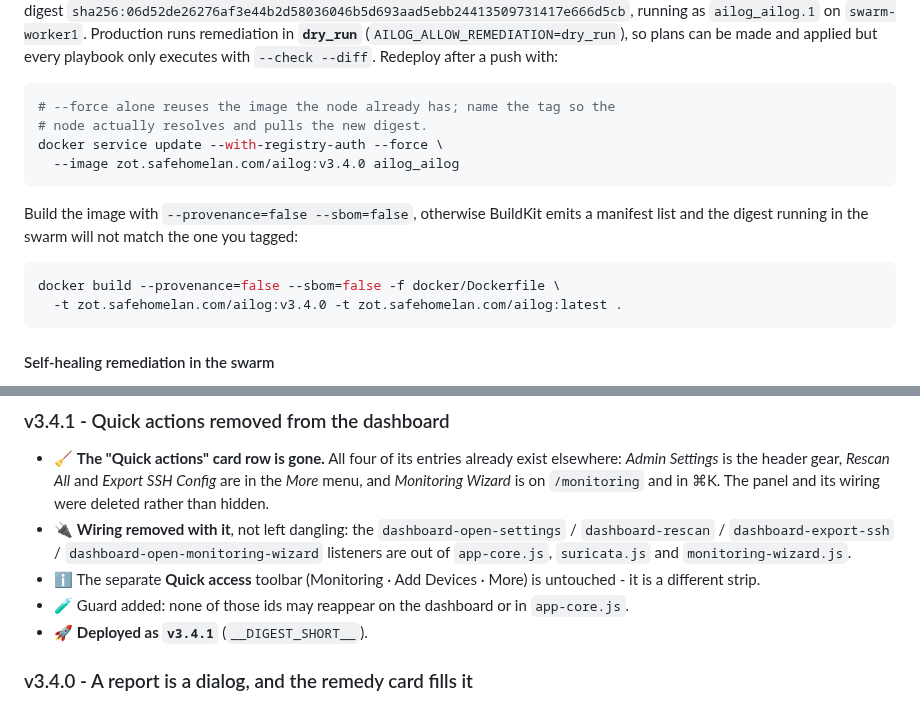
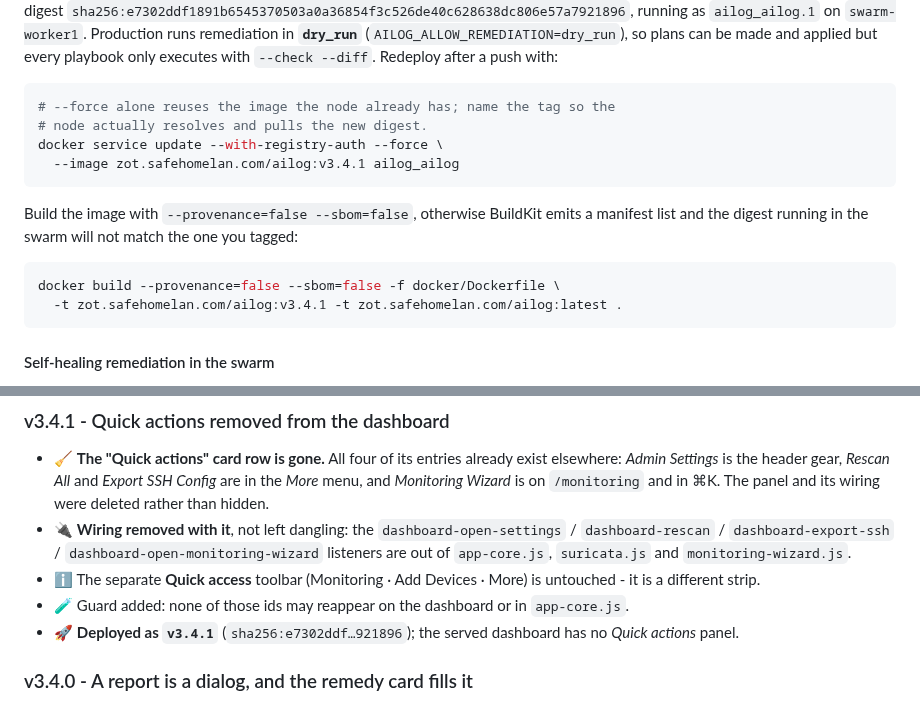
Before and after one commit to mightywomble/ailog, a Markdown page: README.md, 2 parts joined by grey strips. GitHub-like rendering.

Commit message:
docs: v3.4.1 production image

````diff
--- a/README.md
+++ b/README.md
@@ -758,5 +758,5 @@ by the `stacks/ailog/stack.yml` stack file.
 (`:latest` points at the same manifest), digest
-`sha256:06d52de26276af3e44b2d58036046b5d693aad5ebb24413509731417e666d5cb`, running as
+`sha256:e7302ddf1891b6545370503a0a36854f3c526de40c628638dc806e57a7921896`, running as
 `ailog_ailog.1` on `swarm-worker1`. Production runs remediation in **`dry_run`**
 (`AILOG_ALLOW_REMEDIATION=dry_run`), so plans can be made and applied but every
 playbook only executes with `--check --diff`. Redeploy after a push with:
@@ -765,7 +765,7 @@ playbook only executes with `--check --diff`. Redeploy after a push with:
 # --force alone reuses the image the node already has; name the tag so the
 # node actually resolves and pulls the new digest.
 docker service update --with-registry-auth --force \
-  --image zot.safehomelan.com/ailog:v3.4.0 ailog_ailog
+  --image zot.safehomelan.com/ailog:v3.4.1 ailog_ailog
 ```
 
 Build the image with `--provenance=false --sbom=false`, otherwise BuildKit emits a manifest
@@ -773,7 +773,7 @@ list and the digest running in the swarm will not match the one you tagged:
 
 ```bash
 docker build --provenance=false --sbom=false -f docker/Dockerfile \
-  -t zot.safehomelan.com/ailog:v3.4.0 -t zot.safehomelan.com/ailog:latest .
+  -t zot.safehomelan.com/ailog:v3.4.1 -t zot.safehomelan.com/ailog:latest .
 ```
 
 #### Self-healing remediation in the swarm
@@ -1184,7 +1184,7 @@ The application provides detailed startup logs showing:
   `monitoring-wizard.js`.
 - ℹ️ The separate **Quick access** toolbar (Monitoring · Add Devices · More) is untouched - it is a different strip.
 - 🧪 Guard added: none of those ids may reappear on the dashboard or in `app-core.js`.
-- 🚀 **Deployed as `v3.4.1`** (`__DIGEST_SHORT__`).
+- 🚀 **Deployed as `v3.4.1`** (`sha256:e7302ddf…921896`); the served dashboard has no *Quick actions* panel.
 
 ### v3.4.0 - A report is a dialog, and the remedy card fills it
 - 🪟 **Reports open where you were.** The dashboard's *Recent reports* rows, a report row in the reports list, and the
````
Also changed, not shown: other parts of README.md (+1 -1 lines).
